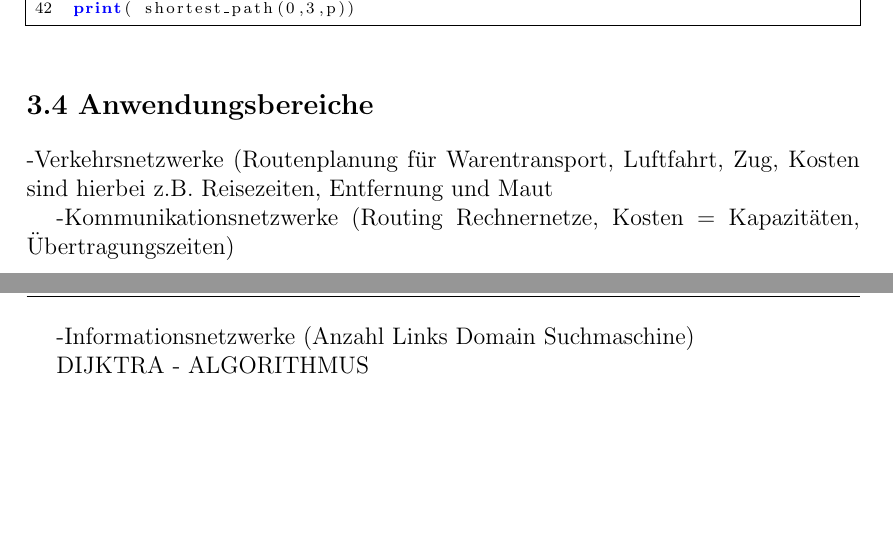
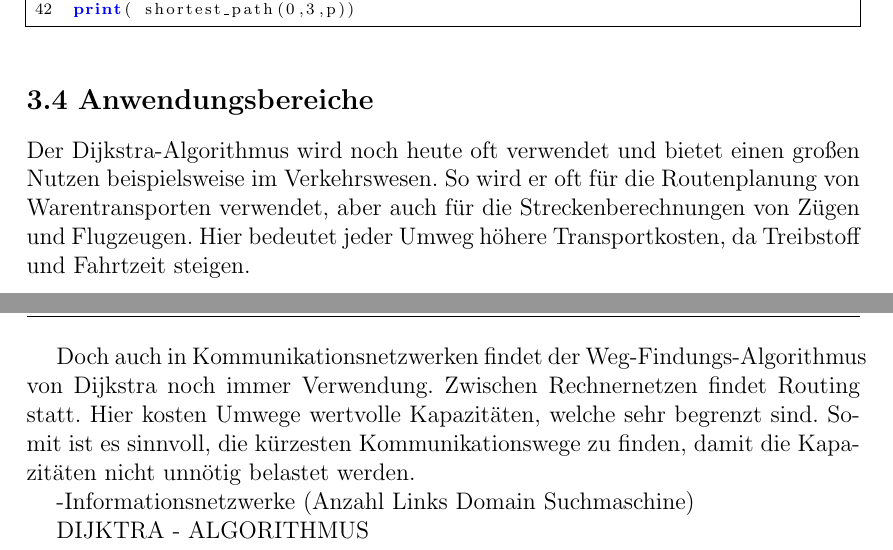
Before and after one commit to MeierT/WA2015_Gr15, a LaTeX thesis (vorlage.tex, which reads chapters/Dijktra_Algorithmus.tex): two parts of pages 8 and 9 of 12, joined at a grey line, cut so that both start at the same text, the shorter picture padded with empty space. Compiled offline with pdfLaTeX.

Commit message:
Anwendungsbereiche ausgeschrieben

```diff
--- a/chapters/Dijktra_Algorithmus.tex
+++ b/chapters/Dijktra_Algorithmus.tex
@@ -83,10 +83,13 @@ print( shortest_path(0,3,p))
 \end{lstlisting}
 
 \section{Anwendungsbereiche}
+Der Dijkstra-Algorithmus wird noch heute oft verwendet und bietet einen großen Nutzen beispielsweise im Verkehrswesen.
+So wird er oft für die Routenplanung von Warentransporten verwendet, aber auch für die Streckenberechnungen von Zügen und Flugzeugen.
+Hier bedeutet jeder Umweg höhere Transportkosten, da Treibstoff und Fahrtzeit steigen.
 
--Verkehrsnetzwerke (Routenplanung für Warentransport, Luftfahrt, Zug, Kosten sind hierbei z.B. Reisezeiten, Entfernung und Maut
+Doch auch in Kommunikationsnetzwerken findet der Weg-Findungs-Algorithmus von Dijkstra noch immer Verwendung.
+Zwischen Rechnernetzen findet Routing statt. Hier kosten Umwege wertvolle Kapazitäten, welche sehr begrenzt sind. Somit ist es sinnvoll, die kürzesten Kommunikationswege zu finden, damit die Kapazitäten nicht unnötig belastet werden.
 
--Kommunikationsnetzwerke (Routing Rechnernetze, Kosten = Kapazitäten, Übertragungszeiten)
 
 -Informationsnetzwerke (Anzahl Links Domain Suchmaschine)
 
```
